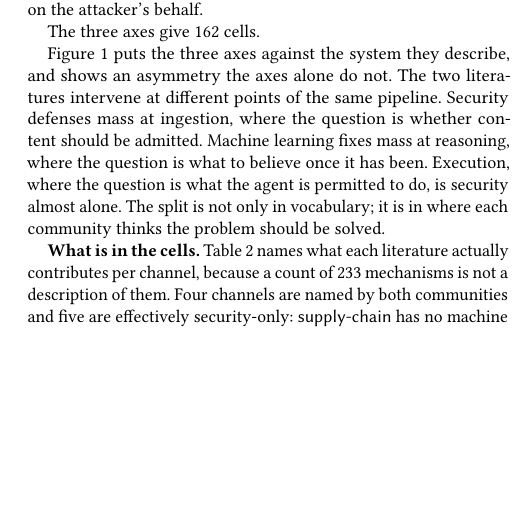
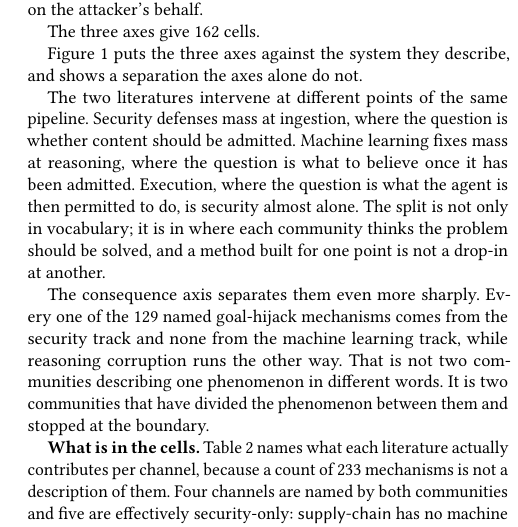
Before and after one commit to Nyamtulla/context_poison, a LaTeX paper (latex/main.tex, which reads latex/sections/03-literatures.tex): part of one column of page 4 of 17, cut so that both start at the same text, the shorter picture padded with empty space. Compiled offline with pdfLaTeX.

Commit message:
Rebuild the taxonomy figure as data rather than as a diagram
The first version labelled its own axes and printed counts as numerals, so a
reader read magnitudes instead of seeing them, the six consequence boxes
carried no information at all, and the numbers were set in the series colours.
That is a diagram, not a figure.

It is now three linked distributions along the pipeline: named mechanisms per
channel, named defenses per intervention point, named mechanisms per
consequence, each split by track. Panels A and C count the same 233 mechanisms
on two different axes and share a scale; B counts the 541 defenses and says so.
Bar colour carries track and nothing else, and every numeral is set in ink.

The flow lives in the gaps between the panel titles. It cannot run at
mid-height: panels B and C carry long row labels to the left of their axes and
an arrow there strikes through them.

Encoding the consequence axis surfaced a sharper result than the version it
replaced. All 129 named goal-hijack mechanisms are security-track and none are
machine learning, while reasoning corruption runs the other way. The prose now
reports it: the two communities have not described one phenomenon in different
words, they have divided it between them and stopped at the boundary.

```diff
--- a/latex/sections/03-literatures.tex
+++ b/latex/sections/03-literatures.tex
@@ -78,13 +82,23 @@ pipeline is the one ordering the three axes genuinely have.}
 \end{figure*}
 
 Figure~\ref{fig:pipeline} puts the three axes against the system they
-describe, and shows an asymmetry the axes alone do not. The two literatures
-intervene at different points of the same pipeline. Security defenses mass at
-ingestion, where the question is whether content should be admitted. Machine
-learning fixes mass at reasoning, where the question is what to believe once it
-has been. Execution, where the question is what the agent is permitted to do,
-is security almost alone. The split is not only in vocabulary; it is in where
-each community thinks the problem should be solved.
+describe, and shows a separation the axes alone do not.
+
+The two literatures intervene at different points of the same pipeline.
+Security defenses mass at ingestion, where the question is whether content
+should be admitted. Machine learning fixes mass at reasoning, where the
+question is what to believe once it has been admitted. Execution, where the
+question is what the agent is then permitted to do, is security almost alone.
+The split is not only in vocabulary; it is in where each community thinks the
+problem should be solved, and a method built for one point is not a drop-in at
+another.
+
+The consequence axis separates them even more sharply. Every one of the
+\NMechGoalHijack{} named goal-hijack mechanisms comes from the security track
+and none from the machine learning track, while reasoning corruption runs the
+other way. That is not two communities describing one phenomenon in different
+words. It is two communities that have divided the phenomenon between them and
+stopped at the boundary.
 
 \input{tables/channel_exemplars}
 
```
Also changed, not shown: latex/figures/fig0_pipeline.pdf, latex/figures/fig0_pipeline.png, latex/sections/03-literatures.tex (22 more changed lines), 1 other file.
